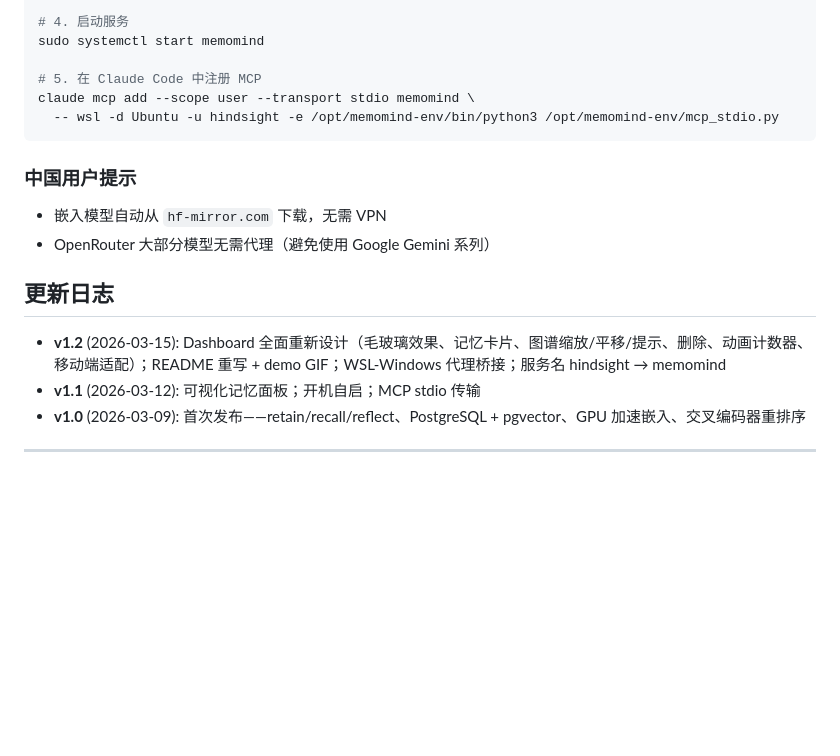
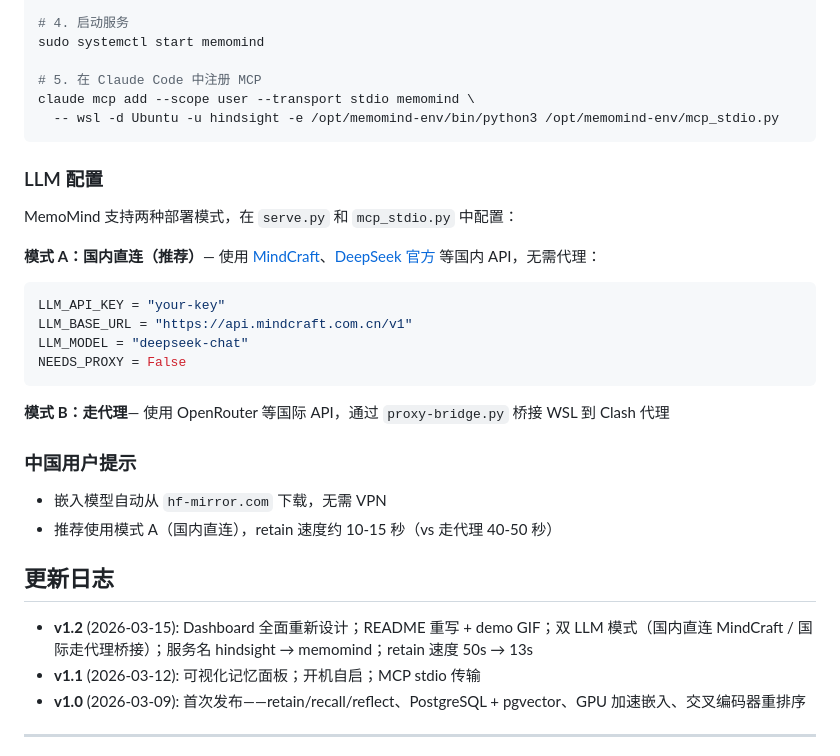
Before and after one commit to 24kchengYe/MemoMind, a Markdown page: README.md, the part around one of its changes. Rendered like a GitHub page; blank space fills up the shorter version.

````diff
--- a/README.md
+++ b/README.md
@@ -431,14 +468,28 @@ claude mcp add --scope user --transport stdio memomind \
   -- wsl -d Ubuntu -u hindsight -e /opt/memomind-env/bin/python3 /opt/memomind-env/mcp_stdio.py
 ```
 
+### LLM 配置
+
+MemoMind 支持两种部署模式，在 `serve.py` 和 `mcp_stdio.py` 中配置：
+
+**模式 A：国内直连（推荐）**— 使用 [MindCraft](https://www.mindcraft.com.cn/)、[DeepSeek 官方](https://platform.deepseek.com/) 等国内 API，无需代理：
+```python
+LLM_API_KEY = "your-key"
+LLM_BASE_URL = "https://api.mindcraft.com.cn/v1"
+LLM_MODEL = "deepseek-chat"
+NEEDS_PROXY = False
+```
+
+**模式 B：走代理**— 使用 OpenRouter 等国际 API，通过 `proxy-bridge.py` 桥接 WSL 到 Clash 代理
+
 ### 中国用户提示
 
 - 嵌入模型自动从 `hf-mirror.com` 下载，无需 VPN
-- OpenRouter 大部分模型无需代理（避免使用 Google Gemini 系列）
+- 推荐使用模式 A（国内直连），retain 速度约 10-15 秒（vs 走代理 40-50 秒）
 
 ## 更新日志
 
-- **v1.2** (2026-03-15): Dashboard 全面重新设计（毛玻璃效果、记忆卡片、图谱缩放/平移/提示、删除、动画计数器、移动端适配）；README 重写 + demo GIF；WSL-Windows 代理桥接；服务名 hindsight → memomind
+- **v1.2** (2026-03-15): Dashboard 全面重新设计；README 重写 + demo GIF；双 LLM 模式（国内直连 MindCraft / 国际走代理桥接）；服务名 hindsight → memomind；retain 速度 50s → 13s
 - **v1.1** (2026-03-12): 可视化记忆面板；开机自启；MCP stdio 传输
 - **v1.0** (2026-03-09): 首次发布——retain/recall/reflect、PostgreSQL + pgvector、GPU 加速嵌入、交叉编码器重排序
 
````
Also changed, not shown: other parts of README.md (+55 -18 lines).
